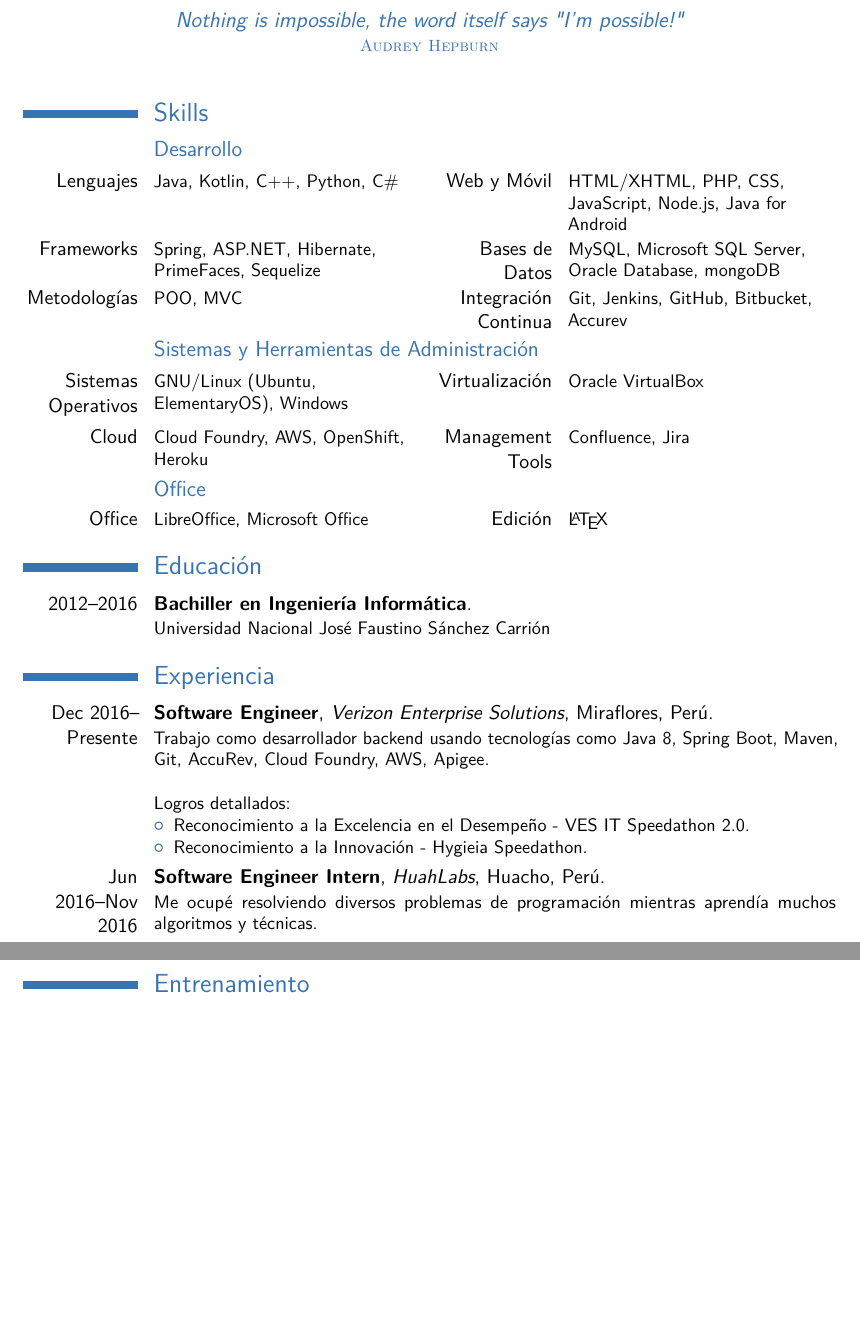
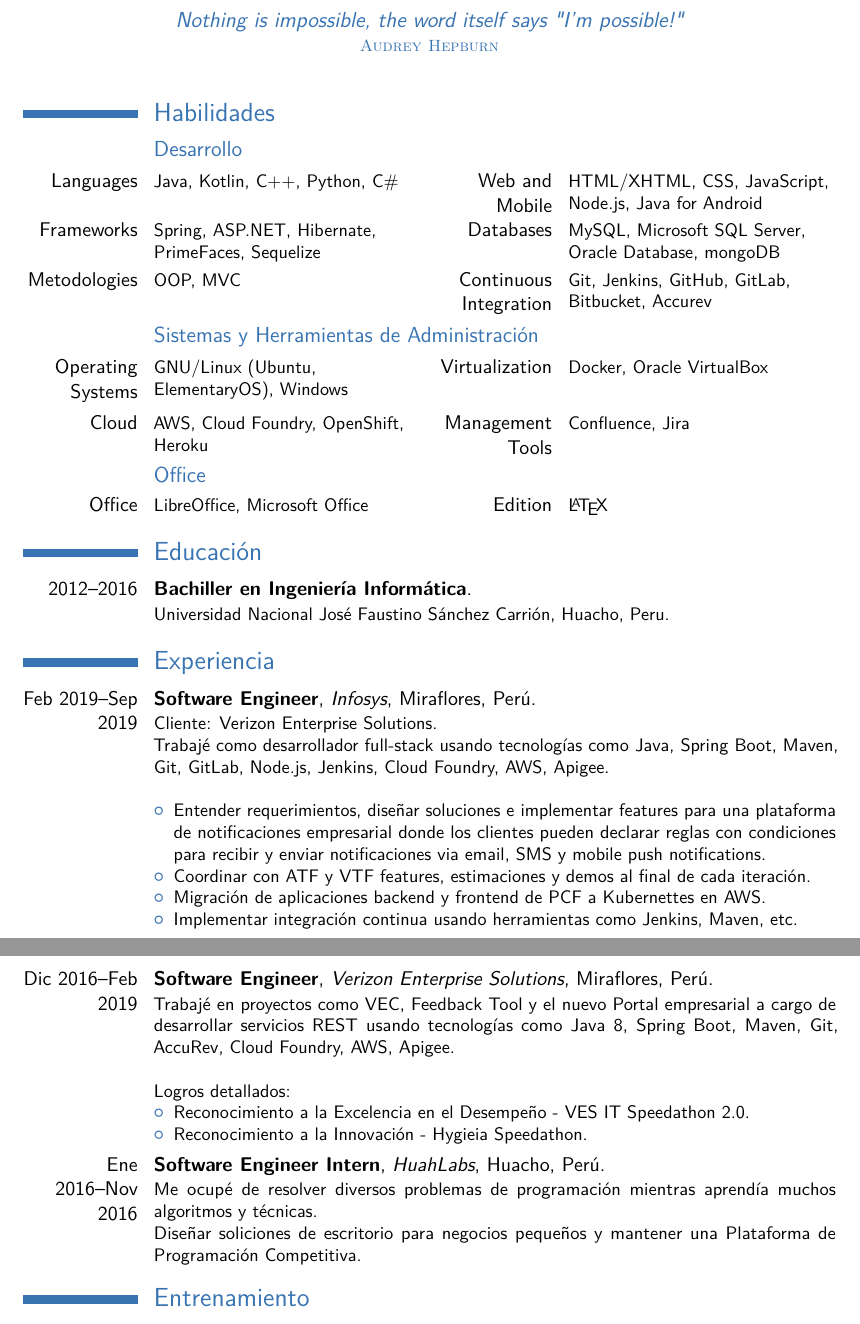
Before and after one commit to sergiopastan/cv-latex, a LaTeX CV (cv-spanish.tex): two parts of pages 1 and 2 of 2 before the commit and two parts of pages 1 and 2 of 3 after it, joined at a grey line, cut so that both start at the same text, the shorter picture padded with empty space. The pictures show the PDF file cv-spanish.pdf that the author committed with the source.

Commit message:
updating cv-spanish

```diff
--- a/cv-spanish.tex
+++ b/cv-spanish.tex
@@ -58,30 +58,30 @@
 %-----       resume       ---------------------------------------------------------
 \makecvtitle
 
-\section{Skills}
+\section{Habilidades}
 
 \subsection{Desarrollo}
-\cvcomputer{Lenguajes}{Java, Kotlin, C++, Python, C\#}
-           {Web y Móvil}{HTML/XHTML, PHP, CSS, JavaScript, Node.js, Java for Android}
+\cvcomputer{Languages}{Java, Kotlin, C++, Python, C\#}
+           {Web and Mobile}{HTML/XHTML, CSS, JavaScript, Node.js, Java for Android}
 \cvcomputer{Frameworks}{Spring, ASP.NET, Hibernate, PrimeFaces, Sequelize}
-           {Bases de Datos}{MySQL, Microsoft SQL Server, Oracle Database, mongoDB}
-\cvcomputer{Metodolog\'ias}{POO, MVC}
-	   {Integraci\'on Continua}{Git, Jenkins, GitHub, Bitbucket, Accurev}
+           {Databases}{MySQL, Microsoft SQL Server, Oracle Database, mongoDB}
+\cvcomputer{Metodologies}{OOP, MVC}
+	   {Continuous Integration}{Git, Jenkins, GitHub, GitLab, Bitbucket, Accurev}
 
 \subsection{Sistemas y Herramientas de Administraci\'on}
-\cvcomputer{Sistemas Operativos}{GNU/Linux (Ubuntu, ElementaryOS), Windows}
-	   {Virtualizaci\'on}{Oracle VirtualBox}
+\cvcomputer{Operating Systems}{GNU/Linux (Ubuntu, ElementaryOS), Windows}
+	   {Virtualization}{Docker, Oracle VirtualBox}
 
-\cvcomputer{Cloud}{Cloud Foundry, AWS, OpenShift, Heroku}
+\cvcomputer{Cloud}{AWS, Cloud Foundry, OpenShift, Heroku}
 	   {Management Tools}{Confluence, Jira}
 
 \subsection{Office}
 \cvcomputer{Office}{LibreOffice, Microsoft Office}
-	   {Edici\'on}{\LaTeX{}}
+	   {Edition}{\LaTeX{}}
 
 
 \section{Educaci\'on}
-\cventry{2012--2016}{Bachiller en Ingenier\'ia Inform\'atica}{}{}{}{Universidad Nacional Jos\'e Faustino S\'anchez Carri\'on}  % arguments 3 to 6 can be left empty
+\cventry{2012--2016}{Bachiller en Ingenier\'ia Inform\'atica}{}{}{}{Universidad Nacional Jos\'e Faustino S\'anchez Carri\'on, Huacho, Peru.}  % arguments 3 to 6 can be left empty
 
 %\section{Master thesis}
 %\cvitem{title}{\emph{Title}}
@@ -90,7 +90,28 @@
 
 \section{Experiencia}
 %\subsection{Vocational}
-\cventry{Dec 2016--Presente}{Software Engineer}{Verizon Enterprise Solutions}{Miraflores}{Per\'u}{Trabajo como desarrollador backend usando tecnolog\'ias como Java 8, Spring Boot, Maven, Git, AccuRev, Cloud Foundry, AWS, Apigee.\newline{}%
+\cventry{Feb 2019--Sep 2019}{Software Engineer}{Infosys}{Miraflores}{Per\'u}{Cliente: Verizon Enterprise Solutions. \newline{}
+Trabajé como desarrollador full-stack usando tecnolog\'ias como Java, Spring Boot, Maven, Git, GitLab, Node.js, Jenkins, Cloud Foundry, AWS, Apigee.\newline{}%
+%
+\begin{itemize}%
+\item Entender requerimientos, dise\~nar soluciones e implementar features para una plataforma de notificaciones empresarial donde los clientes pueden declarar reglas con condiciones para recibir y enviar notificaciones via email, SMS y mobile push notifications.
+\item Coordinar con ATF y VTF features, estimaciones y demos al final de cada iteraci\'on.
+\item Migraci\'on de aplicaciones backend y frontend de PCF a Kubernettes en AWS.
+\item Implementar integraci\'on continua usando herramientas como Jenkins, Maven, etc.
+%\item Achievement 2, with sub-achievements:
+  %\begin{itemize}%
+  %\item Sub-achievement (a);
+  %\item Sub-achievement (b), with sub-sub-achievements (don't do this!);
+    %\begin{itemize}
+    %\item Sub-sub-achievement i;
+    %\item Sub-sub-achievement ii;
+    %\item Sub-sub-achievement iii;
+    %\end{itemize}
+  %\item Sub-achievement (c);
+  %\end{itemize}
+%\item Achievement 3.
+\end{itemize}}
+\cventry{Dic 2016--Feb 2019}{Software Engineer}{Verizon Enterprise Solutions}{Miraflores}{Per\'u}{Trabaj\'e en proyectos como VEC, Feedback Tool y el nuevo Portal empresarial a cargo de desarrollar servicios REST usando tecnolog\'ias como Java 8, Spring Boot, Maven, Git, AccuRev, Cloud Foundry, AWS, Apigee.\newline{}%
 \newline{}%
 Logros detallados:%
 \begin{itemize}%
@@ -111,7 +132,9 @@ Logros detallados:%
 \end{itemize}}
 %\cventry{year--year}{Job title}{Employer}{City}{}{Description line 1\newline{}Description line 2}
 %\subsection{Miscellaneous}
-\cventry{Jun 2016--Nov 2016}{Software Engineer Intern}{HuahLabs}{Huacho}{Per\'u}{Me ocup\'e resolviendo diversos problemas de programaci\'on mientras aprend\'ia muchos algoritmos y t\'ecnicas.}
+\cventry{Ene 2016--Nov 2016}{Software Engineer Intern}{HuahLabs}{Huacho}{Per\'u}{Me ocup\'e de resolver diversos problemas de programaci\'on mientras aprend\'ia muchos algoritmos y t\'ecnicas. \newline{}%
+Dise\~nar soliciones de escritorio para negocios pequeños y mantener una Plataforma de Programaci\'on Competitiva.}
+
 
 \section{Entrenamiento}
 \cventry{2014--Agosto}{Universidad Nacional de Trujillo}{}{Trujillo}{Per\'u}{XXI Congreso Nacional de Estudiantes de Ingenier\'ia de Sistemas y Computaci\'on}
```
Also changed, not shown: cv-spanish.pdf, 1 other file.
